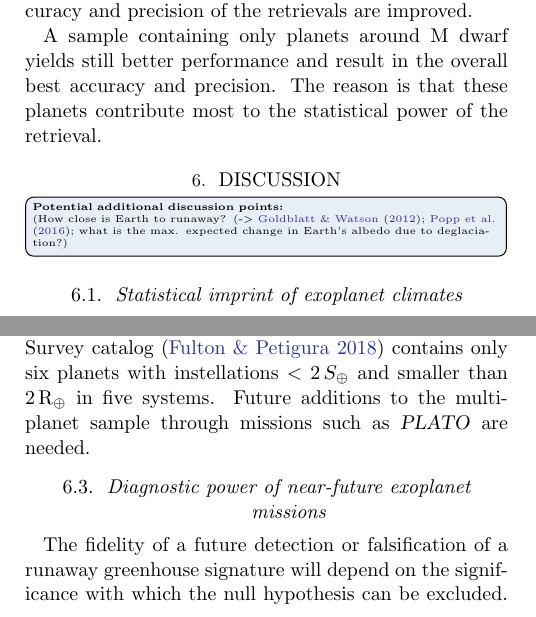
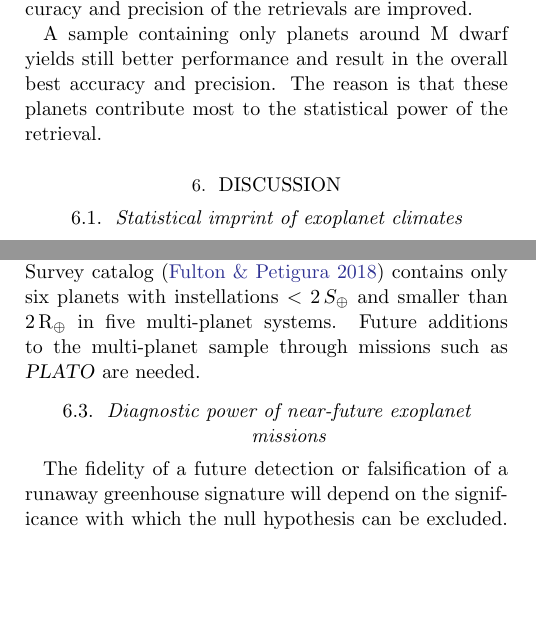
Before and after one commit to matiscke/hz-inner-edge-discontinuity, a LaTeX paper (src/tex/ms.tex): two parts of the columns of pages 10 and 13 of 23, joined at a grey line, cut so that both start at the same text, the shorter picture padded with empty space. Compiled offline with pdfLaTeX; a LaTeX package or settings file that is missing is left out.

Commit message:
minor fix

```diff
--- a/src/tex/ms.tex
+++ b/src/tex/ms.tex
@@ -511,8 +511,8 @@ The reason is that these planets contribute most to the statistical power of the
 
 
 \section{Discussion}\label{sec:discussion}
-\todo[inline]{\textbf{Potential additional discussion points: }\\
-(How close is Earth to runaway? (-> \citet{Goldblatt2012,Popp2016}; what is the max. expected change in Earth's albedo due to deglaciation?)}
+%\todo[inline]{\textbf{Potential additional discussion points: }\\
+%(How close is Earth to runaway? (-> \citet{Goldblatt2012,Popp2016}; what is the max. expected change in Earth's albedo due to deglaciation?)}
 
 \subsection{Statistical imprint of exoplanet climates}
 We showed in Sect.~\ref{sec:res_signature} that injecting the theoretically predicted radius inflation effect into a synthetic planet population following the currently known demographics leaves a distinct pattern in the radius and density distribution as a function of instellation.
```
Also changed, not shown: src/tex/ms.tex (2 more changed lines).
